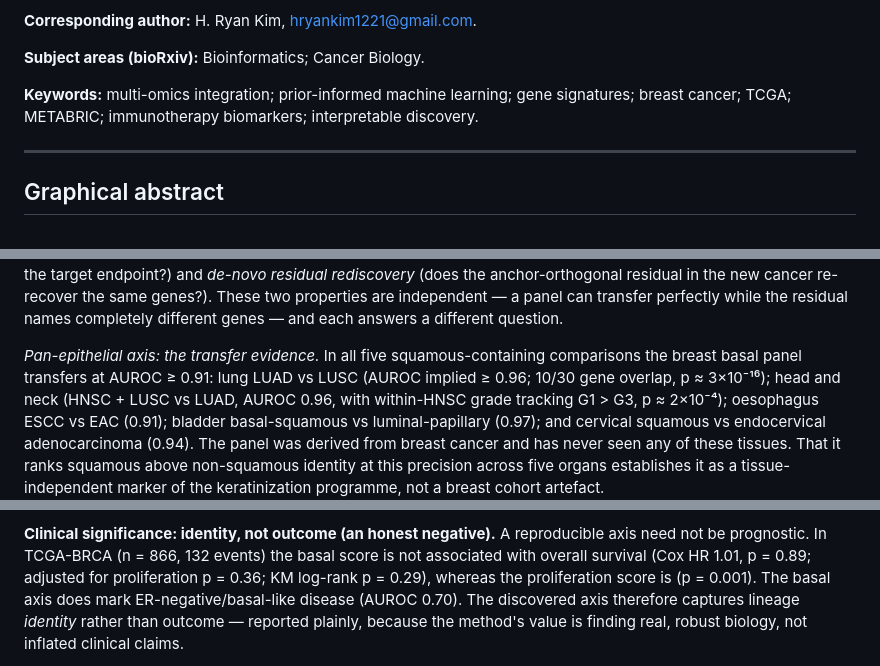
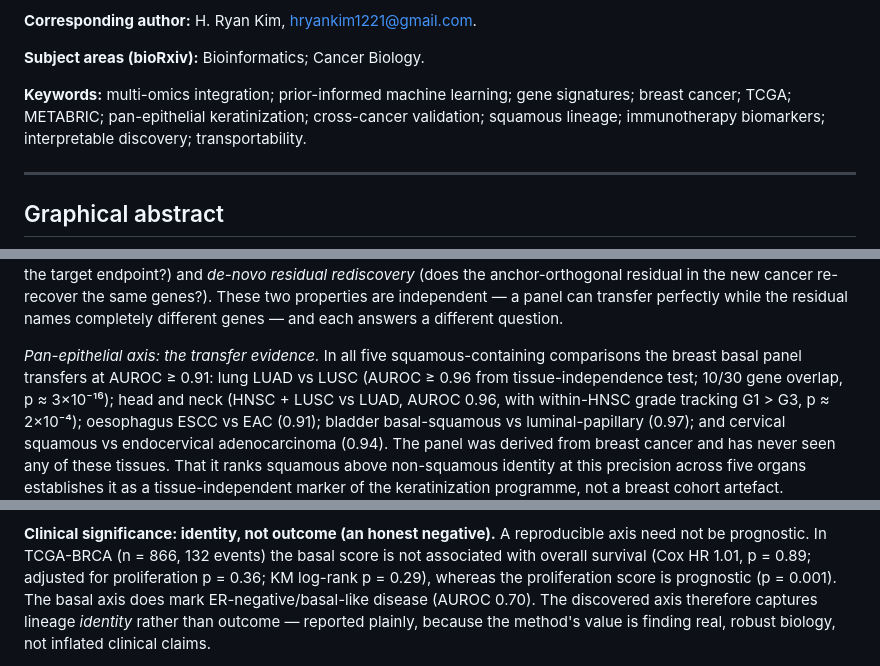
Before and after one commit to hryankim-architect/omniomics, a Markdown page: reports/anchored_integration_manuscript.md, 3 parts joined by grey strips. Drawn GitHub-style.

```diff
--- a/reports/anchored_integration_manuscript.md
+++ b/reports/anchored_integration_manuscript.md
@@ -17,7 +17,7 @@ header-includes:
 
 **Subject areas (bioRxiv):** Bioinformatics; Cancer Biology.
 
-**Keywords:** multi-omics integration; prior-informed machine learning; gene signatures; breast cancer; TCGA; METABRIC; immunotherapy biomarkers; interpretable discovery.
+**Keywords:** multi-omics integration; prior-informed machine learning; gene signatures; breast cancer; TCGA; METABRIC; pan-epithelial keratinization; cross-cancer validation; squamous lineage; immunotherapy biomarkers; interpretable discovery; transportability.
 
 ---
 
@@ -158,7 +158,7 @@ residual in the new cancer re-recover the same genes?). These two properties are
 transfer perfectly while the residual names completely different genes — and each answers a different question.
 
 *Pan-epithelial axis: the transfer evidence.* In all five squamous-containing comparisons the breast basal
-panel transfers at AUROC ≥ 0.91: lung LUAD vs LUSC (AUROC implied ≥ 0.96; 10/30 gene overlap,
+panel transfers at AUROC ≥ 0.91: lung LUAD vs LUSC (AUROC ≥ 0.96 from tissue-independence test; 10/30 gene overlap,
 p ≈ 3×10⁻¹⁶); head and neck (HNSC + LUSC vs LUAD, AUROC 0.96, with within-HNSC grade tracking G1 > G3,
 p ≈ 2×10⁻⁴); oesophagus ESCC vs EAC (0.91); bladder basal-squamous vs luminal-papillary (0.97); and
 cervical squamous vs endocervical adenocarcinoma (0.94). The panel was derived from breast cancer and has
@@ -206,7 +206,7 @@ specific to squamous lineage identity and entirely silent in its absence.
 **Clinical significance: identity, not outcome (an honest negative).** A reproducible axis need not be
 prognostic. In TCGA-BRCA (n = 866, 132 events) the basal score is not associated with overall survival
 (Cox HR 1.01, p = 0.89; adjusted for proliferation p = 0.36; KM log-rank p = 0.29), whereas the proliferation
-score is (p = 0.001). The basal axis does mark ER-negative/basal-like disease (AUROC 0.70). The discovered
+score is prognostic (p = 0.001). The basal axis does mark ER-negative/basal-like disease (AUROC 0.70). The discovered
 axis therefore captures lineage *identity* rather than outcome — reported plainly, because the method's
 value is finding real, robust biology, not inflated clinical claims.
 
```
Also changed, not shown: other parts of reports/anchored_integration_manuscript.md (+34 -20 lines).
